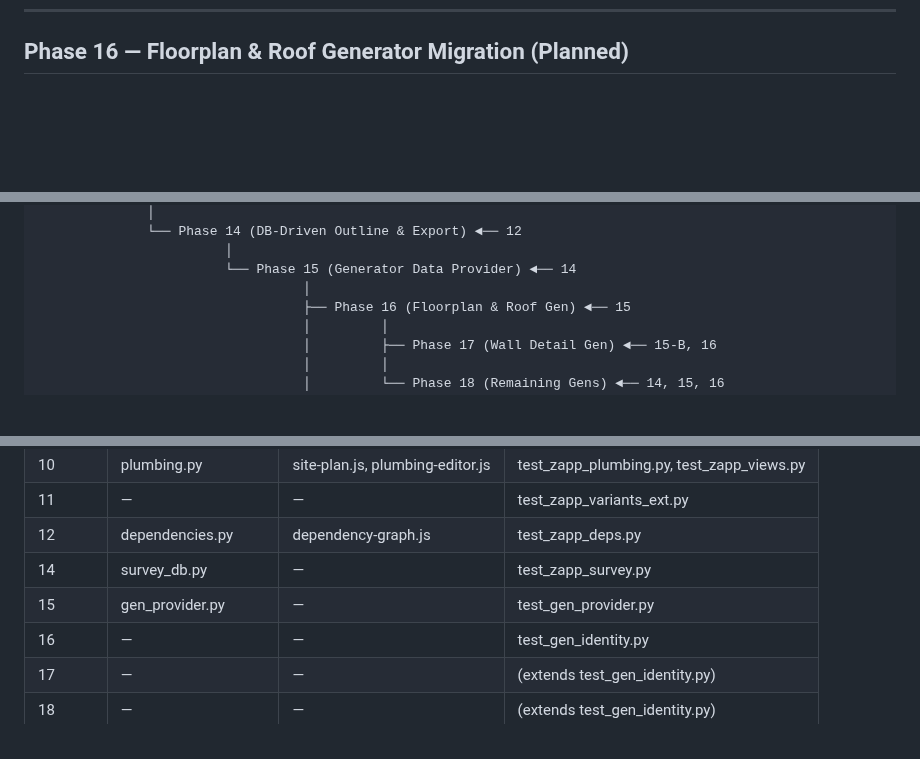
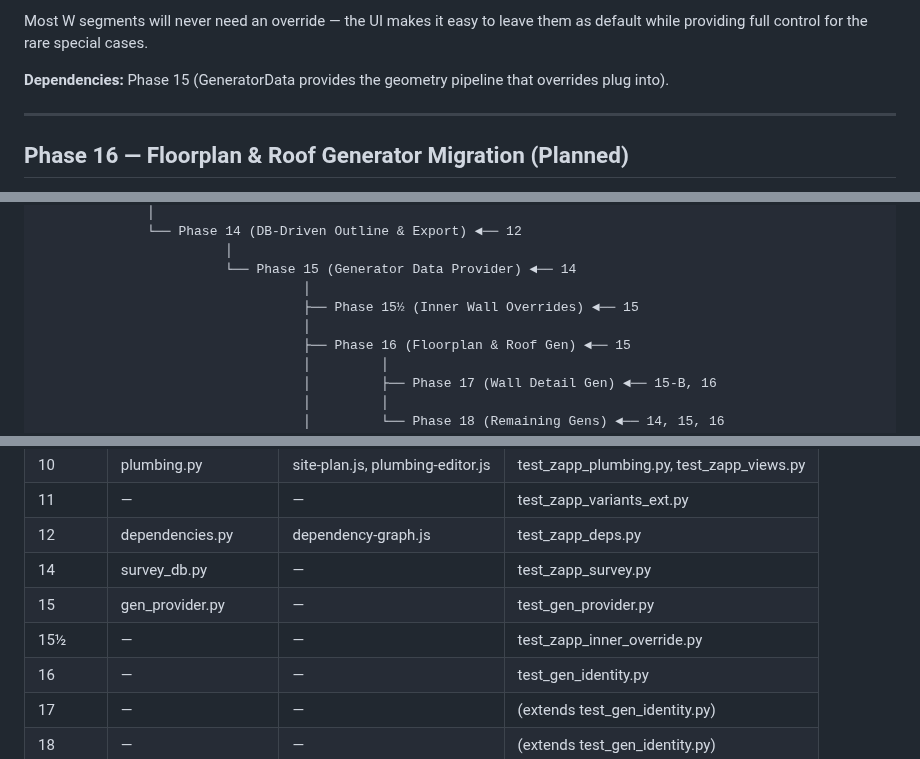
Before and after one commit to MangoCats/guesthouse, a Markdown page: app/ROADMAP.md, 3 parts joined by grey strips. Drawn GitHub-style; blank space fills up the shorter version.

Commit message:
Add Phase 15½ inner wall overrides to roadmap

```diff
--- a/app/ROADMAP.md
+++ b/app/ROADMAP.md
@@ -951,3 +1026,11 @@ class GeneratorData:
+Most W segments will never need an override — the UI makes it easy to leave
+them as default while providing full control for the rare special cases.
+
+**Dependencies:** Phase 15 (GeneratorData provides the geometry pipeline
+that overrides plug into).
+
+---
+
 ## Phase 16 — Floorplan & Roof Generator Migration (Planned)
 
 **Goal:** Migrate `gen_floorplan.py` and `gen_roof.py` to read all data from
@@ -1129,6 +1212,8 @@ Phase 3 (Elements & Doors) ◄──┘                        │
                         │
                         └── Phase 15 (Generator Data Provider) ◄── 14
                                   │
+                                  ├── Phase 15½ (Inner Wall Overrides) ◄── 15
+                                  │
                                   ├── Phase 16 (Floorplan & Roof Gen) ◄── 15
                                   │         │
                                   │         ├── Phase 17 (Wall Detail Gen) ◄── 15-B, 16
@@ -1234,6 +1319,7 @@ Files already created during Phase 0 work: `app/apputil.py`,
 | 12 | dependencies.py | dependency-graph.js | test_zapp_deps.py |
 | 14 | survey_db.py | — | test_zapp_survey.py |
 | 15 | gen_provider.py | — | test_gen_provider.py |
+| 15½ | — | — | test_zapp_inner_override.py |
 | 16 | — | — | test_gen_identity.py |
 | 17 | — | — | (extends test_gen_identity.py) |
 | 18 | — | — | (extends test_gen_identity.py) |
```
Also changed, not shown: other parts of app/ROADMAP.md (+75 -0 lines).
